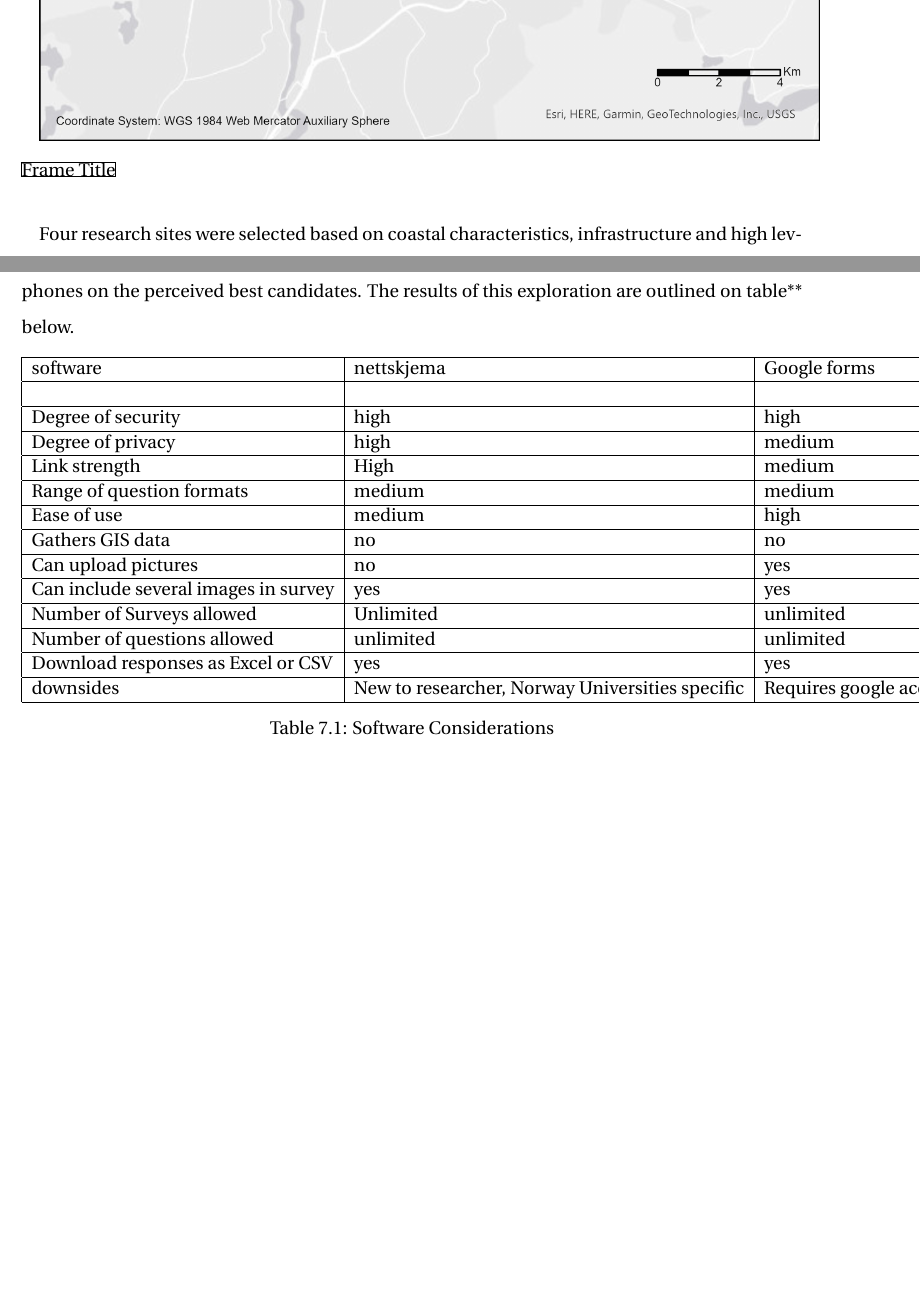
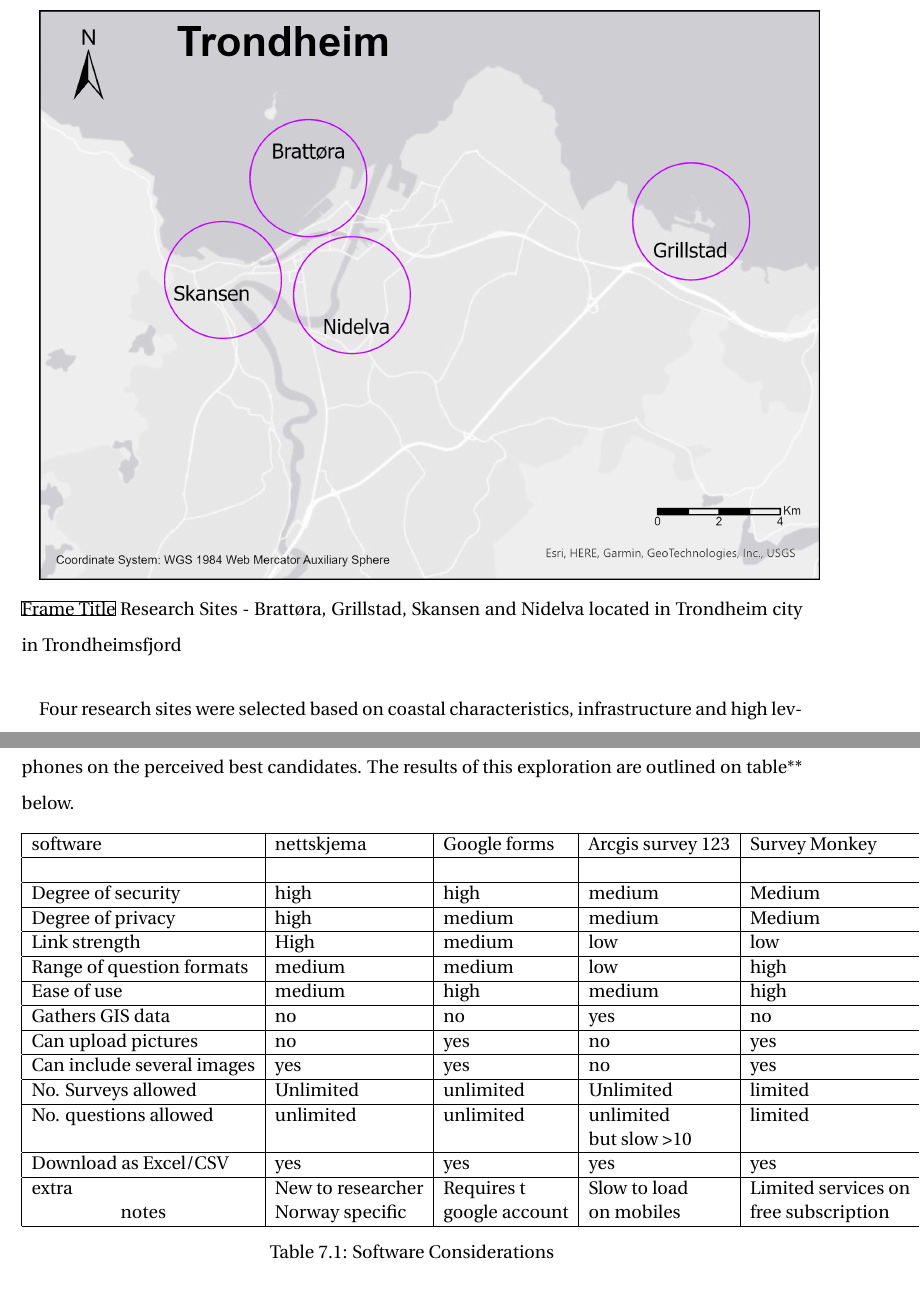
Before and after one commit to aamccormack/thesis_write, a LaTeX thesis (thesis.tex, which reads background info.tex, discuss_framework.tex): two parts of pages 15 and 45 of 77, joined at a grey line, cut at the place of the change, the shorter picture padded with empty space. Compiled offline with pdfLaTeX.

Commit message:
fix formatting on template in discussioN

```diff
--- a/background info.tex
+++ b/background info.tex
@@ -22,7 +22,7 @@ Four sites which are situated on Trondheims coast were chosen to represent the r
 \paragraph{}
 \includegraphics[width=1.0\textwidth]{fig/trondheim_research_sites_grey_circles.png}
 \begin{frame}{Frame Title}
-
+    Research Sites - Brattøra, Grillstad, Skansen and Nidelva located in Trondheim city in Trondheimsfjord
 \end{frame}
 
 \paragraph{}
--- a/discuss_framework.tex
+++ b/discuss_framework.tex
@@ -22,11 +22,13 @@ Once online surveys were the chosen method then which software was most appropri
         Ease of use & medium & high & medium & high \\ \hline
         Gathers GIS data & no & no & yes & no \\ \hline
         Can upload pictures & no & yes & no & yes \\ \hline
-        Can include several images in survey & yes & yes & no & yes \\ \hline
-        Number of Surveys allowed & Unlimited & unlimited & Unlimited & limited \\ \hline
-        Number of questions allowed & unlimited & unlimited & Unlimited – but over 10 questions proved unreliable & Limited \\ \hline
-        Download responses as Excel or CSV & yes & yes & yes & yes \\ \hline
-        downsides & New to researcher, Norway Universities specific & Requires google account for participants to log in & Slow to load on mobiles & Limited services on free subscription \\ \hline
+        Can include several images & yes & yes & no & yes \\ \hline
+        No. Surveys allowed & Unlimited & unlimited & Unlimited & limited \\ \hline
+        No. questions allowed & unlimited & unlimited & unlimited & limited \\ \newline
+        &  &  &  but slow >10 &  \\ \hline
+        Download as Excel/CSV & yes & yes & yes & yes \\ \hline
+        extra & New to researcher & Requires t  & Slow to load  & Limited services on \\ \newline
+        notes & Norway specific & google account & on mobiles & free subscription \\ \hline
     \end{tabular}
     \caption{Software Considerations}
     \label{table: software-considerations}
```
